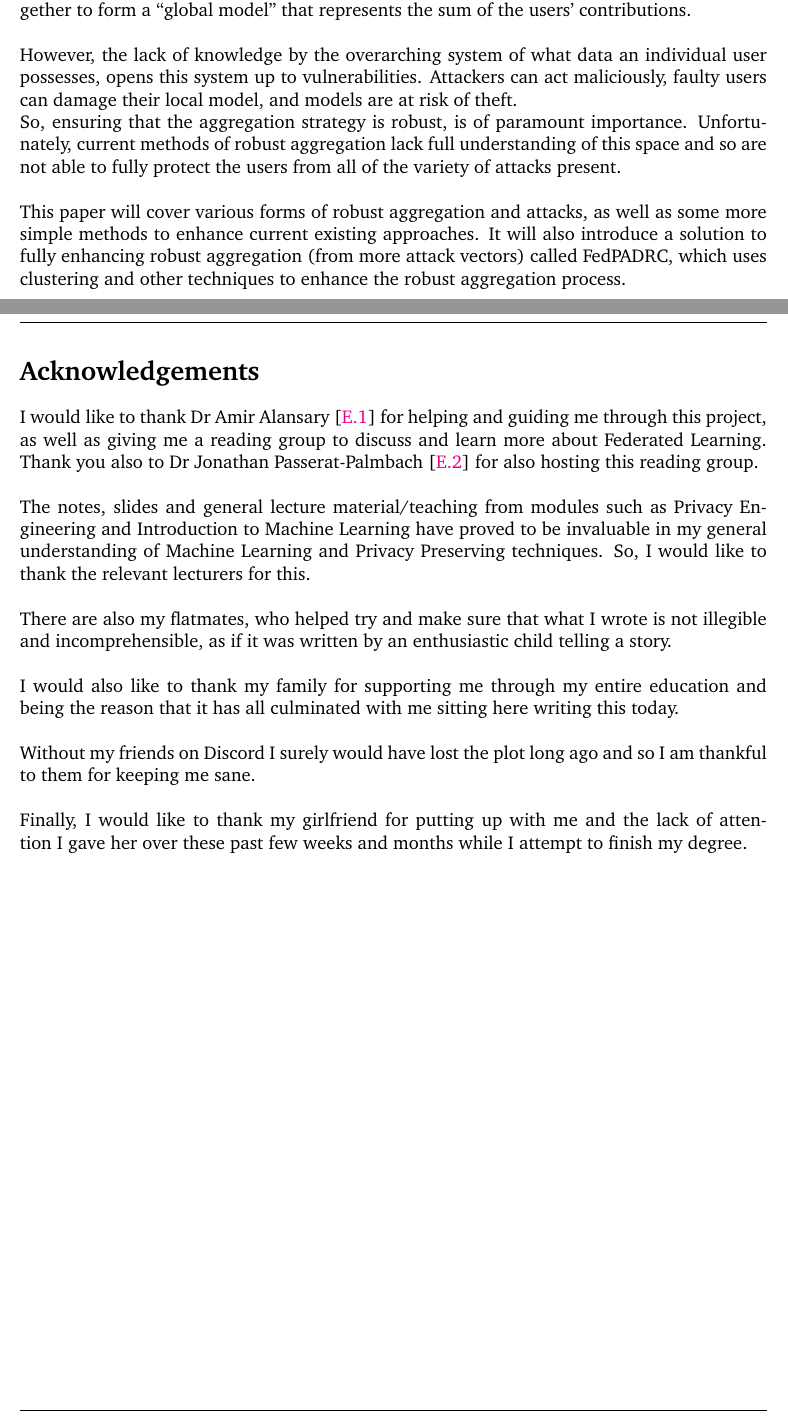
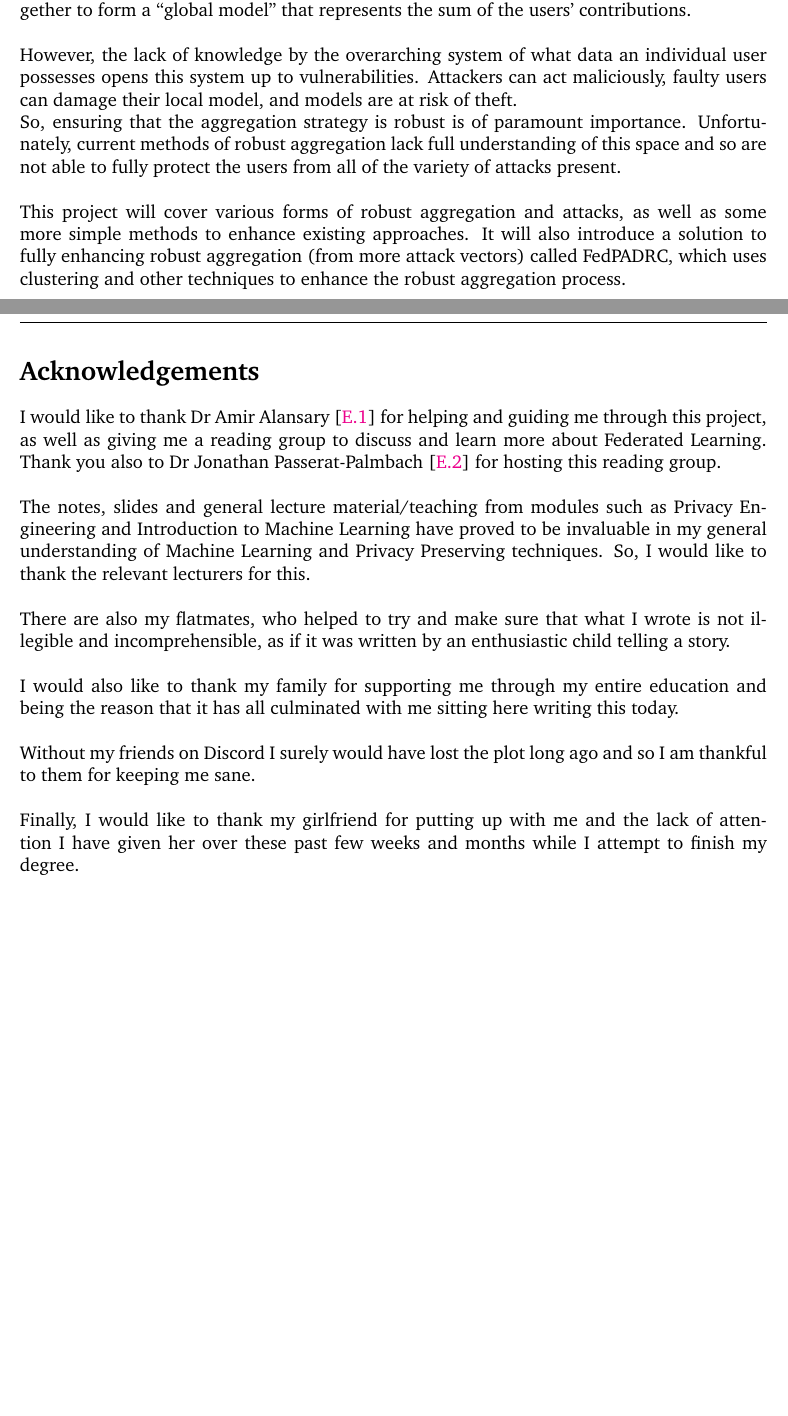
Before and after one commit to SamuelTrew/Final-Year-Project, a LaTeX thesis (main.tex): two parts of pages 2 and 3 of 82, joined at a grey line, cut so that both start at the same text, the shorter picture padded with empty space. Compiled offline with pdfLaTeX.

Commit message:
final version 2: electric boogaloo

```diff
--- a/main.tex
+++ b/main.tex
@@ -32,12 +32,12 @@
 \begin{abstract}
 Federated Learning is a promising solution for distributed machine learning  that is able to operate without users parting ways with their data. This is done by aggregating models together to form a ``global model" that represents the sum of the users' contributions.
 \\ \\
-However, the lack of knowledge by the overarching system of what data an individual user possesses, opens this system up to vulnerabilities. Attackers can act maliciously, faulty users can damage their local model, and models are at risk of theft.
+However, the lack of knowledge by the overarching system of what data an individual user possesses opens this system up to vulnerabilities. Attackers can act maliciously, faulty users can damage their local model, and models are at risk of theft.
 
-So, ensuring that the aggregation strategy is robust, is of paramount importance.
+So, ensuring that the aggregation strategy is robust is of paramount importance.
 Unfortunately, current methods of robust aggregation lack full understanding of this space and so are not able to fully protect the users from all of the variety of attacks present.
 \\ \\
-This paper will cover various forms of robust aggregation and attacks, as well as some more simple methods to enhance current existing approaches.
+This project will cover various forms of robust aggregation and attacks, as well as some more simple methods to enhance existing approaches.
 It will also introduce a solution to fully enhancing robust aggregation (from more attack vectors) called FedPADRC, which uses clustering and other techniques to enhance the robust aggregation process.
 \end{abstract}
 
@@ -45,17 +45,17 @@ It will also introduce a solution to fully enhancing robust aggregation (from mo
 %%%%%%%%%%%%%%%%%%%%%%%%%%%%%%%%%%%%
 \section*{Acknowledgements}
 I would like to thank Dr Amir Alansary [\ref{amir}] for helping and guiding me through this project, as well as giving me a reading group to discuss and learn more about Federated Learning.
-Thank you also to Dr Jonathan Passerat-Palmbach [\ref{jon}] for also hosting this reading group.
+Thank you also to Dr Jonathan Passerat-Palmbach [\ref{jon}] for hosting this reading group.
 \\ \\
 The notes, slides and general lecture material/teaching from modules such as Privacy Engineering and Introduction to Machine Learning have proved to be invaluable in my general understanding of Machine Learning and Privacy Preserving techniques. So, I would like to thank the relevant lecturers for this.
 \\ \\
-There are also my flatmates, who helped try and make sure that what I wrote is not illegible and incomprehensible, as if it was written by an enthusiastic child telling a story.
+There are also my flatmates, who helped to try and make sure that what I wrote is not illegible and incomprehensible, as if it was written by an enthusiastic child telling a story.
 \\ \\
 I would also like to thank my family for supporting me through my entire education and being the reason that it has all culminated with me sitting here writing this today.
 \\ \\
 Without my friends on Discord I surely would have lost the plot long ago and so I am thankful to them for keeping me sane.
 \\ \\
-Finally, I would like to thank my girlfriend for putting up with me and the lack of attention I gave her over these past few weeks and months while I attempt to finish my degree.
+Finally, I would like to thank my girlfriend for putting up with me and the lack of attention I have given her over these past few weeks and months while I attempt to finish my degree.
 
 \clearpage{\pagestyle{empty}}
 
```
Also changed, not shown: background/federated.tex (+1 -1 lines), intro.tex (+2 -2 lines).
